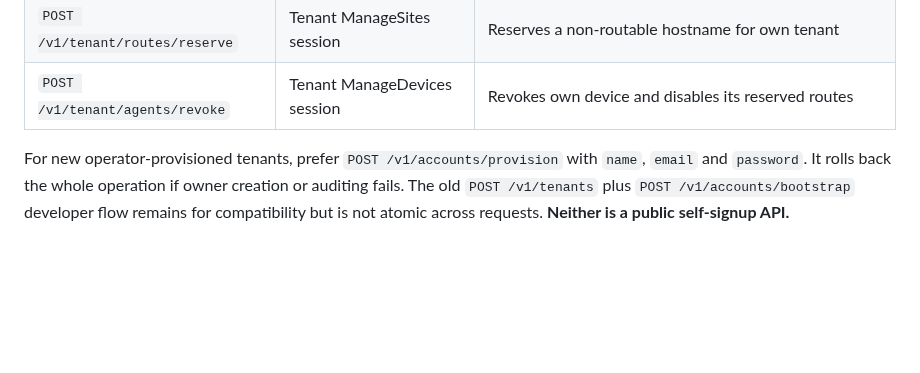
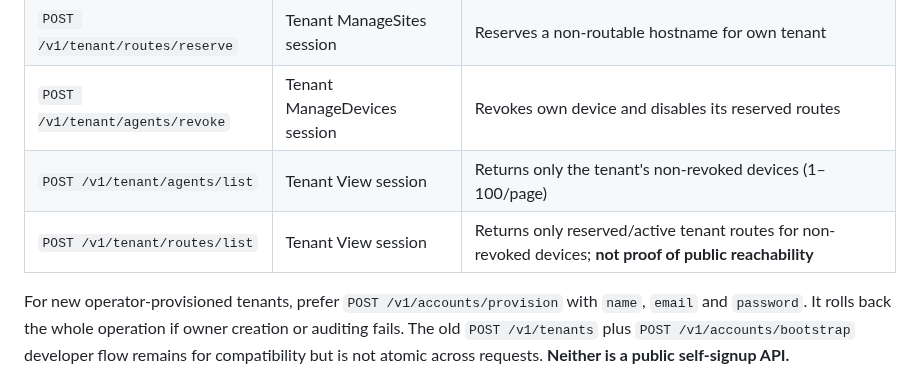
Before and after one commit to MKhattab7050/Hostify-Desktop, a Markdown page: docs/NETWORK_CONTROL_PLANE.md, the part around the change. Drawn GitHub-style; blank space fills up the shorter version.

Commit message:
docs(control): describe scoped local device/route inventory endpoints

```diff
--- a/docs/NETWORK_CONTROL_PLANE.md
+++ b/docs/NETWORK_CONTROL_PLANE.md
@@ -39,6 +39,8 @@ All endpoints are JSON, have a 32 KiB body limit, disable caches, and return no
 | `POST /v1/tenant/invitations` | Tenant ManageDevices session | Issues one-use device enrollment invitation for own tenant |
 | `POST /v1/tenant/routes/reserve` | Tenant ManageSites session | Reserves a non-routable hostname for own tenant |
 | `POST /v1/tenant/agents/revoke` | Tenant ManageDevices session | Revokes own device and disables its reserved routes |
+| `POST /v1/tenant/agents/list` | Tenant View session | Returns only the tenant's non-revoked devices (1–100/page) |
+| `POST /v1/tenant/routes/list` | Tenant View session | Returns only reserved/active tenant routes for non-revoked devices; **not proof of public reachability** |
 
 For new operator-provisioned tenants, prefer `POST /v1/accounts/provision` with `name`, `email` and `password`. It rolls back the whole operation if owner creation or auditing fails. The old `POST /v1/tenants` plus `POST /v1/accounts/bootstrap` developer flow remains for compatibility but is not atomic across requests. **Neither is a public self-signup API.**
 
```
